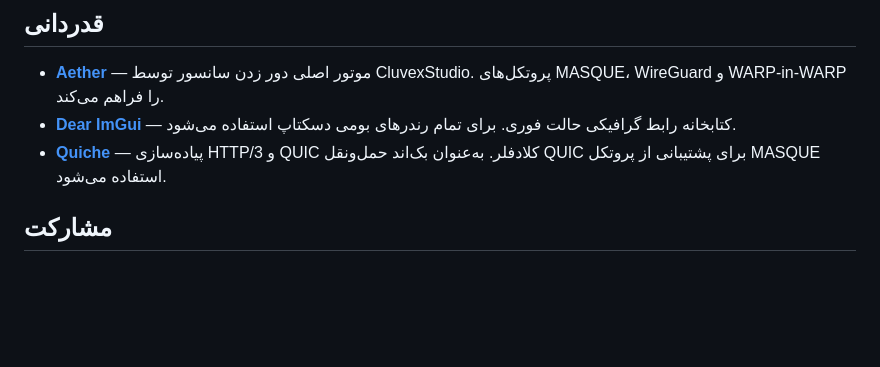
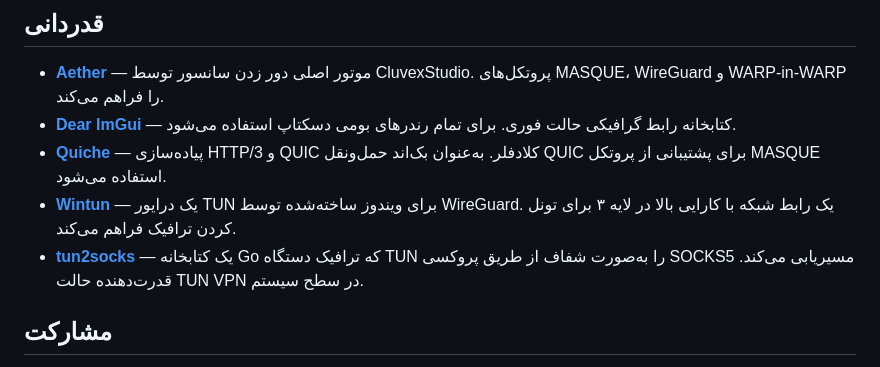
Before and after one commit to FCFlenkchy/FCAE_VPN, a Markdown page: READMEFA.md, the part around the change. Drawn GitHub-style; blank space fills up the shorter version.

Commit message:
Add credits for Wintun and tun2socks to all READMEs (EN, FA, CH)

```diff
--- a/READMEFA.md
+++ b/READMEFA.md
@@ -123,6 +123,8 @@ cmake --build build --config Release
 - **[Aether](https://github.com/CluvexStudio/aether)** — موتور اصلی دور زدن سانسور توسط CluvexStudio. پروتکل‌های MASQUE، WireGuard و WARP-in-WARP را فراهم می‌کند.
 - **[Dear ImGui](https://github.com/ocornut/imgui)** — کتابخانه رابط گرافیکی حالت فوری. برای تمام رندرهای بومی دسکتاپ استفاده می‌شود.
 - **[Quiche](https://github.com/cloudflare/quiche)** — پیاده‌سازی HTTP/3 و QUIC کلادفلر. به‌عنوان بک‌اند حمل‌ونقل QUIC برای پشتیبانی از پروتکل MASQUE استفاده می‌شود.
+- **[Wintun](https://www.wintun.net/)** — یک درایور TUN برای ویندوز ساخته‌شده توسط WireGuard. یک رابط شبکه با کارایی بالا در لایه ۳ برای تونل کردن ترافیک فراهم می‌کند.
+- **[tun2socks](https://github.com/xjasonlyu/tun2socks)** — یک کتابخانه Go که ترافیک دستگاه TUN را به‌صورت شفاف از طریق پروکسی SOCKS5 مسیریابی می‌کند. قدرت‌دهنده حالت TUN VPN در سطح سیستم.
 
 ## مشارکت
 
```
Also changed, not shown: README.md (+2 -0 lines), READMECH.md (+2 -0 lines).
